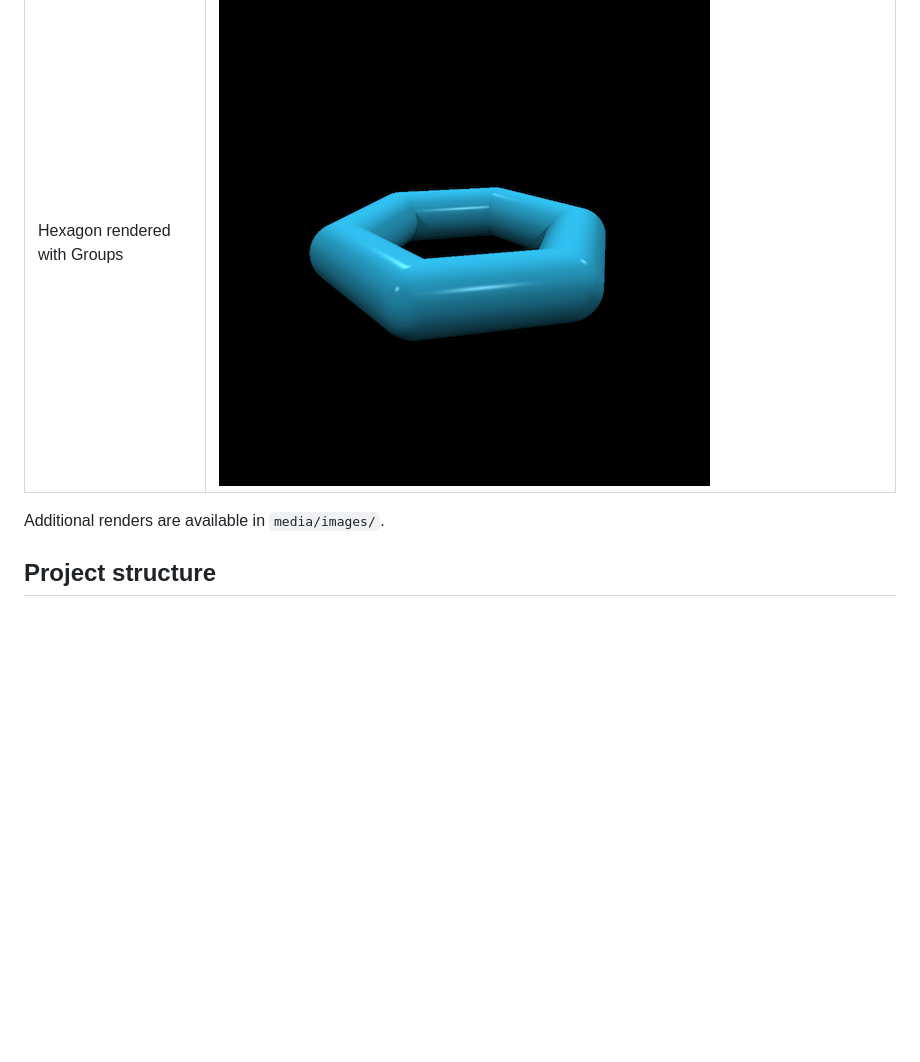
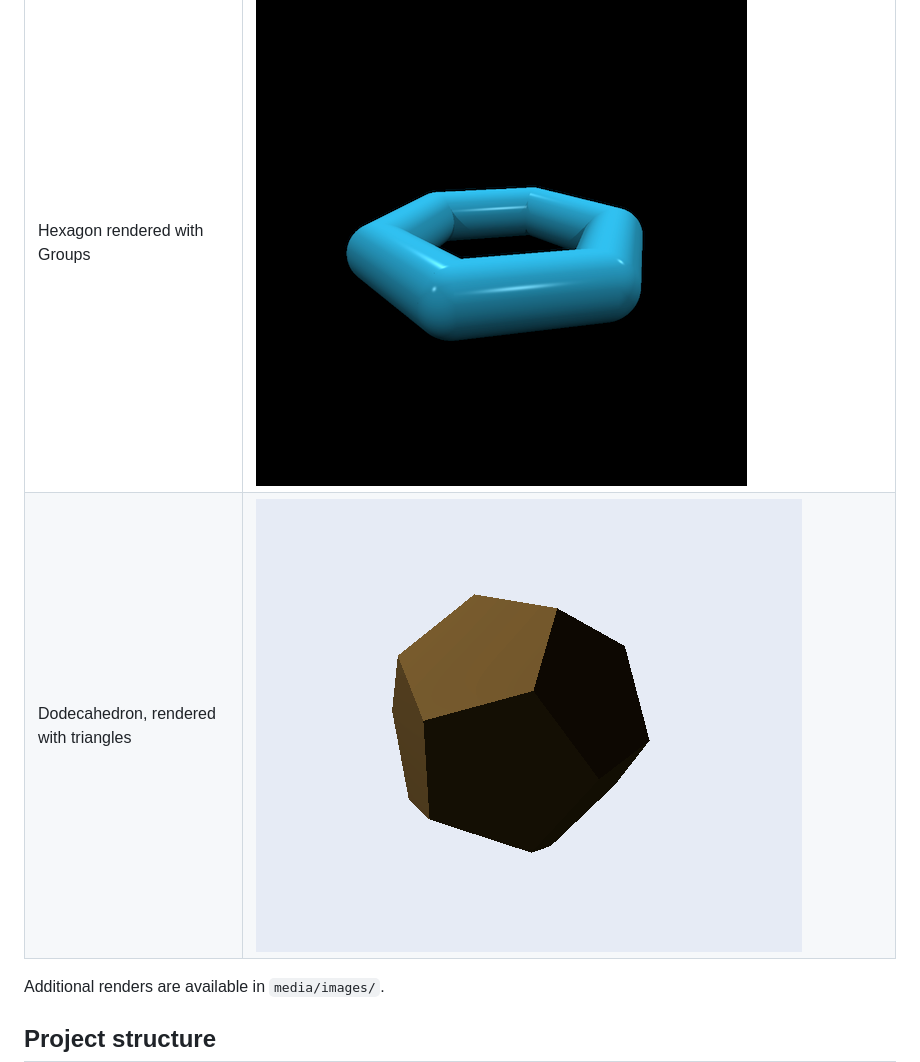
Before and after one commit to nishantb06/ray_tracing_challenge_rs, a Markdown page: README.md, the part around the change. Rendered like a GitHub page; pictures changed too: media/images/dodecahedron.png (added); blank space fills up the shorter version.

Commit message:
feat: dodecahedron

```diff
--- a/README.md
+++ b/README.md
@@ -75,6 +75,7 @@ cargo run --bin ppm_to_png -- media/images_ppm/cover_scene.ppm media/images/cove
 | Embedded sphere | ![Embedded sphere](media/images/embedded_sphere.png) |
 | Cone and Cylinder | ![Cone and Cylinder](media/images/cone_and_cylinder.png) |
 | Hexagon rendered with Groups| ![Hexagon rendered with Groups](media/images/group_hexagon.png) |
+| Dodecahedron, rendered with triangles | ![Dodecahedron](media/images/dodecahedron.png) |
 
 Additional renders are available in `media/images/`.
 
```
Also changed, not shown: 1 other file.
